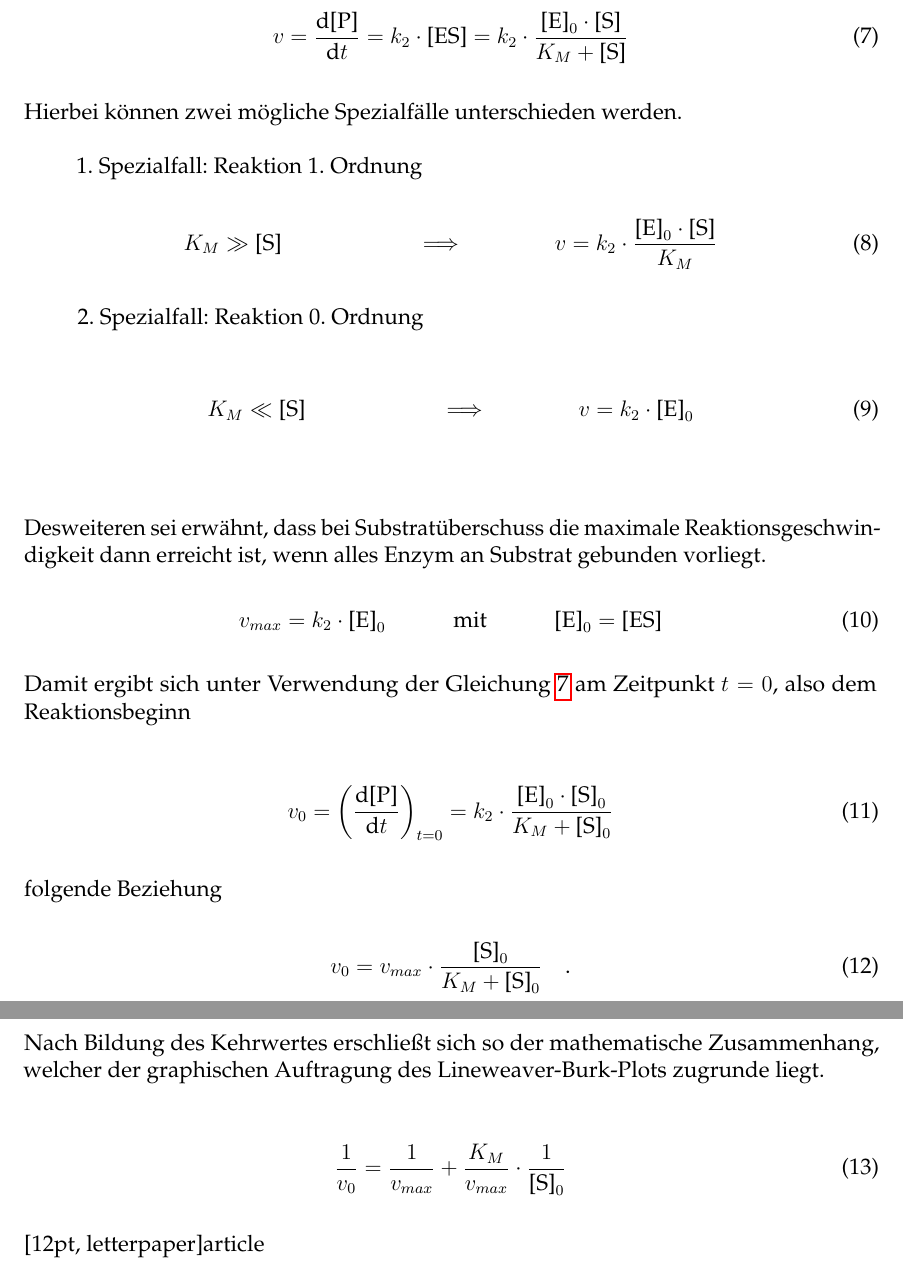
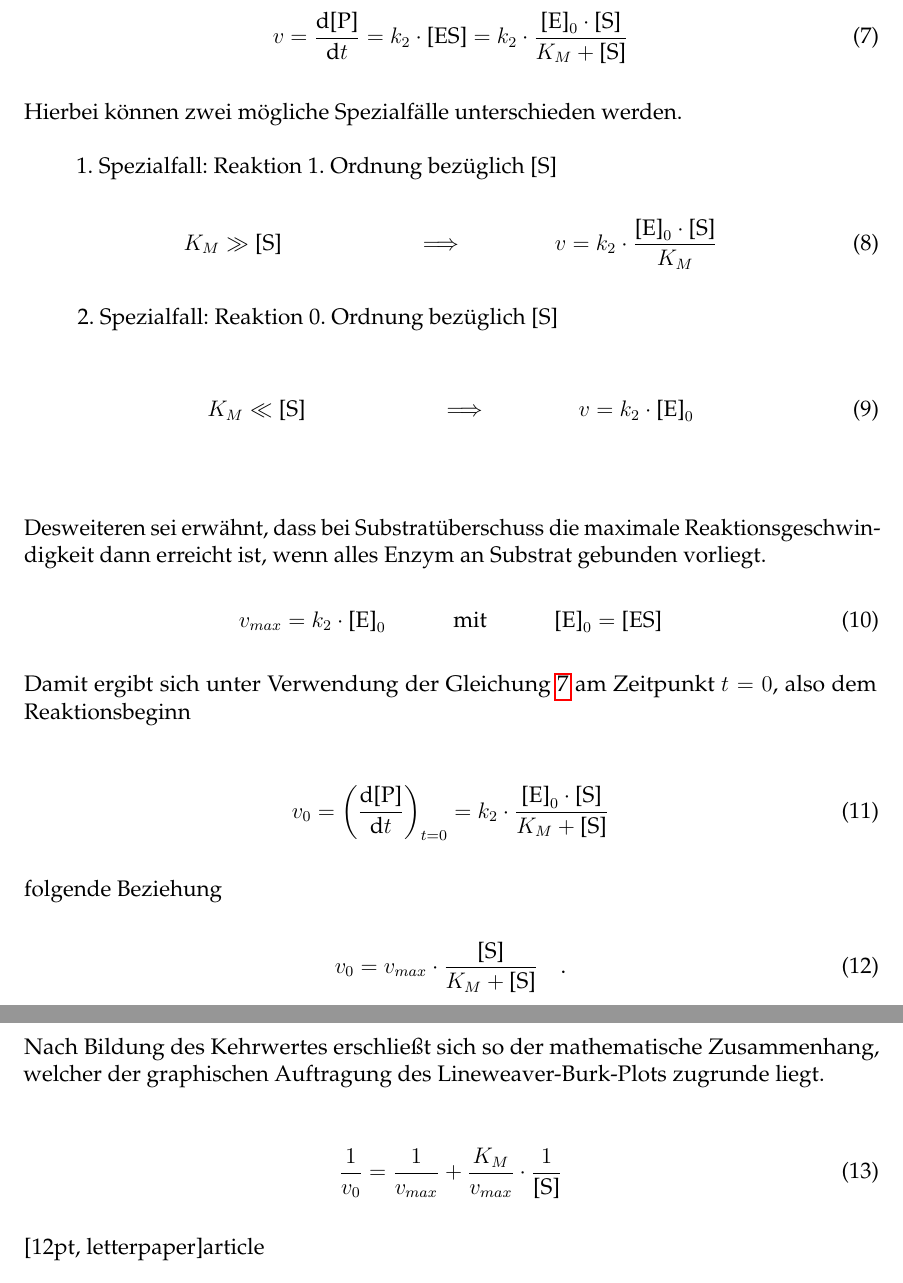
Before and after one commit to 0001Protokoll/K4, a LaTeX document (Hauptgerüst.tex, which reads TheoretischeGrundlagen.tex): two parts of pages 3 and 4 of 4, joined at a grey line, cut so that both start at the same text. Compiled offline with pdfLaTeX.

Commit message:
korrekt die 2.

```diff
--- a/TheoretischeGrundlagen.tex
+++ b/TheoretischeGrundlagen.tex
@@ -47,12 +47,12 @@ Hierbei können zwei mögliche Spezialfälle unterschieden werden.
 \begingroup
 \leftskip=1cm % Parameter anpassen
 \noindent
-1. Spezialfall: Reaktion 1. Ordnung
+1. Spezialfall: Reaktion 1. Ordnung bezüglich $\text{[S]}$
 \begin{equation}
 K_M \gg \text{[S]}\quad\quad\quad\quad\quad\quad \Longrightarrow \quad\quad\quad\quad v=k_2\cdot \frac{\text{[E]}_0\cdot\text{[S]}}{K_M}
 \end{equation}
 
-2. Spezialfall: Reaktion 0. Ordnung
+2. Spezialfall: Reaktion 0. Ordnung bezüglich $\text{[S]}$
 
 \begin{equation}
 K_M \ll \text{[S]}\quad\quad\quad\quad\quad\quad \Longrightarrow \quad\quad\quad\quad v=k_2\cdot \text{[E]}_0
@@ -70,17 +70,17 @@ Damit ergibt sich unter Verwendung der Gleichung \ref{eq:MMfürProduktallgemein}
 am Zeitpunkt $t=0$, also dem Reaktionsbeginn
 
 \begin{equation}
-v_0=\left(\frac{\text{d[P]}}{\text{d}t}\right)_{t=0}=k_2\cdot \frac{\text{[E]}_0\cdot\text{[S]}_0}{K_M+\text{[S]}_0}
+v_0=\left(\frac{\text{d[P]}}{\text{d}t}\right)_{t=0}=k_2\cdot \frac{\text{[E]}_0\cdot\text{[S]}}{K_M+\text{[S]}}
 \label{eq:MMfürProduktbeinull}
 \end{equation}
  folgende Beziehung
 \begin{equation}
-v_0=v_{max}\cdot \frac{\text{[S]}_0}{K_M+\text{[S]}_0}\quad\text{.}
+v_0=v_{max}\cdot \frac{\text{[S]}}{K_M+\text{[S]}}\quad\text{.}
 \end{equation}
 
 Nach Bildung des Kehrwertes erschließt sich so der mathematische Zusammenhang, welcher der graphischen Auftragung des Lineweaver-Burk-Plots zugrunde liegt.
 
 \begin{equation}
-\frac{1}{v_{0}}=\frac{1}{v_{max}}+\frac{K_M}{v_{max}}\cdot \frac{1}{\text{[S]}_0}
+\frac{1}{v_{0}}=\frac{1}{v_{max}}+\frac{K_M}{v_{max}}\cdot \frac{1}{\text{[S]}}
 \label{eq:lineweaverPlot}
 \end{equation}
```
Also changed, not shown: Einleitung.tex (+2 -2 lines), TheoretischeGrundlagen.tex (2 more changed lines).
